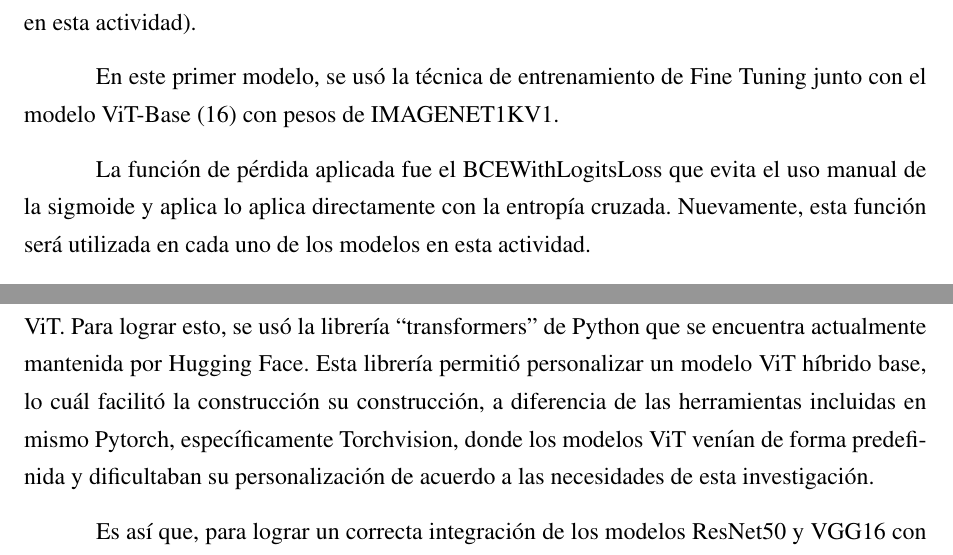
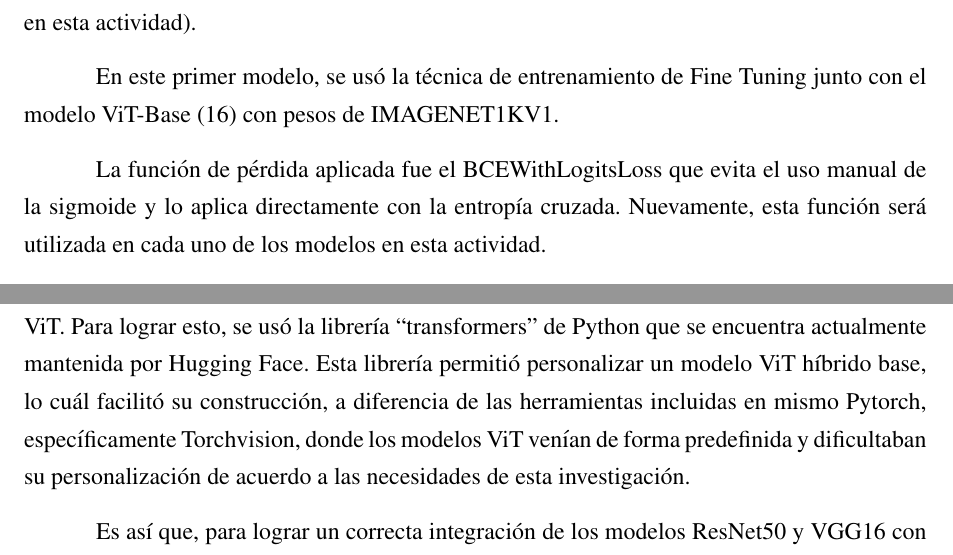
Before and after one commit to AntonnyFCC/NoduleClass, a LaTeX thesis (tesis.tex, which reads 4/desarrollo.tex): two parts of pages 122 and 145 of 166, joined at a grey line, cut so that both start at the same text. Compiled offline with pdfLaTeX.

Commit message:
some little changes

```diff
--- a/4/desarrollo.tex
+++ b/4/desarrollo.tex
@@ -512,7 +512,7 @@ Para este proceso se crearon los DataLoader correspondientes con las caracterís
 
 En este primer modelo, se usó la técnica de entrenamiento de Fine Tuning junto con el modelo ViT-Base (16) con pesos de IMAGENET1KV1.
 
-La función de pérdida aplicada fue el BCEWithLogitsLoss que evita el uso manual de la sigmoide y aplica lo aplica directamente con la entropía cruzada. Nuevamente, esta función será utilizada en cada uno de los modelos en esta actividad.
+La función de pérdida aplicada fue el BCEWithLogitsLoss que evita el uso manual de la sigmoide y lo aplica directamente con la entropía cruzada. Nuevamente, esta función será utilizada en cada uno de los modelos en esta actividad.
 
 Para lograr una clasificación binaria, las últimas capas de estas arquitecturas debió ser reemplazada por un MLP simple que recibe todos los features del modelo y produce una única salida. La configuración del MLP se definió de la forma (256, 1), donde el primer valor es el número de neuronas en la capas oculta que tuvo la función de activación ReLU, y el segundo valor es el número de neuronas en la capa de salida. Esta configuración de MLP se aplicó a todos los modelos ViT y CNN, a excepción de VGG16, donde se usó una configuración por defecto, únicamente modificando a 1 el número de neuronas en la capa de salida. En el caso de los modelos híbridos, solamente se etableció el bloque clasificador a una capa de salida con 1 neurona, debido a las limitaciones de disponibilidad de recursos computacionales.
 
@@ -1500,7 +1500,7 @@ A continuación se presentan las siguientes Figuras y Tablas donde se muestran t
 \\
 Luego del entrenamiento y un análisis rápido de resultados de los modelos CNN y ViT, se determinó que la arquitectura de mejor desempeño fue ResNet50 con los pesos de IMAGENET1KV1 entrenado con la técnica de Fine Tuning y sin la data aumentada, pues su métrica Accuracy superó a los demás modelos. En segundo lugar se ubica el modelo VGG16 con los pesos de IMAGENET1KV1 entrenado con la técnica de Fine Tuning y sin la data aumentada.
 
-Se decidió tomar ambos modelos CNN para la construcción de modelos híbridos con ViT. Para lograr esto, se usó la librería “transformers” de Python que se encuentra actualmente mantenida por Hugging Face. Esta librería permitió personalizar un modelo ViT híbrido base, lo cuál facilitó la construcción su construcción, a diferencia de las herramientas incluidas en mismo Pytorch, específicamente Torchvision, donde los modelos ViT venían de forma predefinida y dificultaban su personalización de acuerdo a las necesidades de esta investigación.
+Se decidió tomar ambos modelos CNN para la construcción de modelos híbridos con ViT. Para lograr esto, se usó la librería “transformers” de Python que se encuentra actualmente mantenida por Hugging Face. Esta librería permitió personalizar un modelo ViT híbrido base, lo cuál facilitó su construcción, a diferencia de las herramientas incluidas en mismo Pytorch, específicamente Torchvision, donde los modelos ViT venían de forma predefinida y dificultaban su personalización de acuerdo a las necesidades de esta investigación.
 
 Es así que, para lograr un correcta integración de los modelos ResNet50 y VGG16 con ViT, fue necesario configurar todos los híbridos con un nuevo tamaño de features que recibirá la arquitectura ViT dependiendo del tipo de backbone, además, el tamaño de la imagen de entrada fue establecida a 128 x 128. El tamaño de patch se estableció en 1 (valor por defecto en la creación del modelo) de igual forma a cómo se define el paper de \cite{pr_JERBI2023autoclassViTGAN} que fue fuente original y de inspiración para esta investigación. Finalmente, se configuró el bloque clasificador del ViT a un MLP con dos capas de configuración (256, 1) y con una función de activación ReLU en la primera de estas.
 
```
Also changed, not shown: 5 other files.
